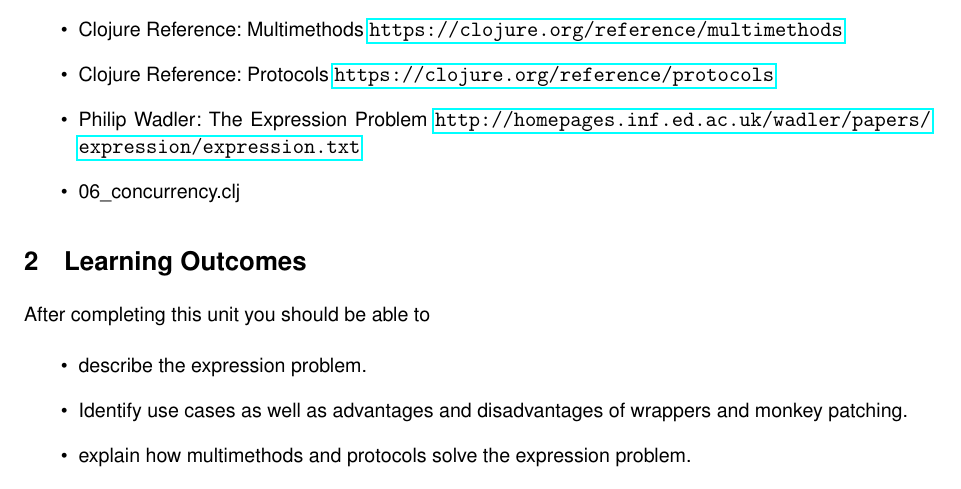
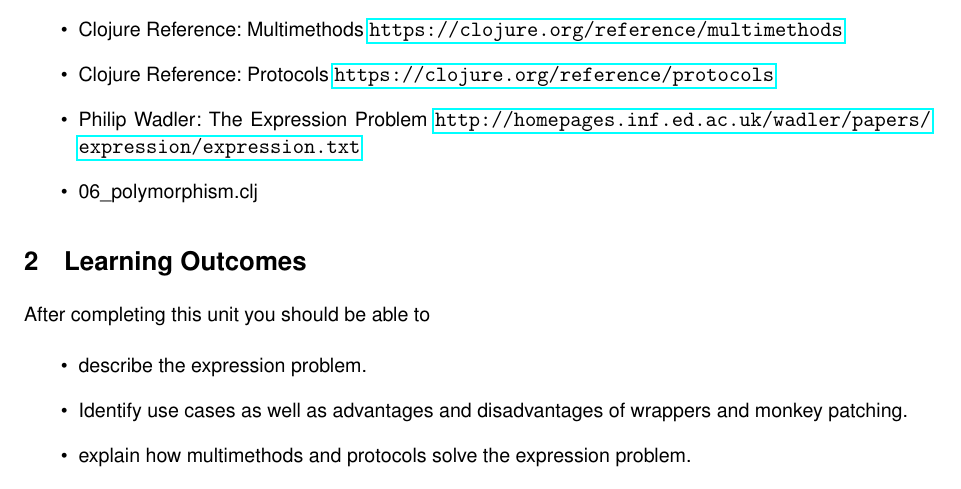
Before and after one commit to pkoerner/functional-programming-course, a LaTeX document (units/07-polymorphism.tex): part of page 1 of 3, cut so that both start at the same text. Compiled offline with pdfLaTeX.

Commit message:
reference correct file

```diff
--- a/units/07-polymorphism.tex
+++ b/units/07-polymorphism.tex
@@ -36,7 +36,7 @@
 \item Clojure Reference: Multimethods \url{https://clojure.org/reference/multimethods}
 \item Clojure Reference: Protocols \url{https://clojure.org/reference/protocols}
 \item Philip Wadler: The Expression Problem \url{http://homepages.inf.ed.ac.uk/wadler/papers/expression/expression.txt}
-\item 06\_concurrency.clj
+\item 06\_polymorphism.clj
 \end{itemize}
 
 
```
